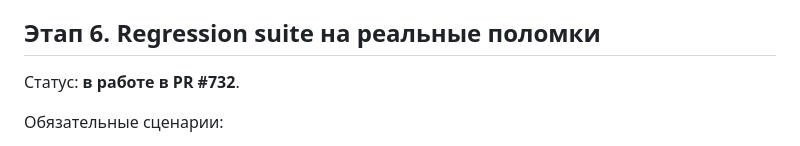
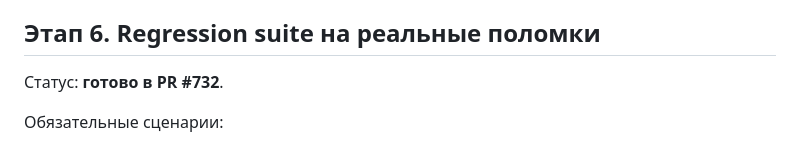
Before and after one commit to lingvofil/upupa, a Markdown page: DND-MEMORY-V2-PLAN.md, the part around the change. Drawn GitHub-style.

Commit message:
docs: mark DnD Memory v2 regression stage complete

```diff
--- a/DND-MEMORY-V2-PLAN.md
+++ b/DND-MEMORY-V2-PLAN.md
@@ -97,7 +97,7 @@ player actions
 
 ## Этап 6. Regression suite на реальные поломки
 
-Статус: **в работе в PR #732**.
+Статус: **готово в PR #732**.
 
 Обязательные сценарии:
 
```
